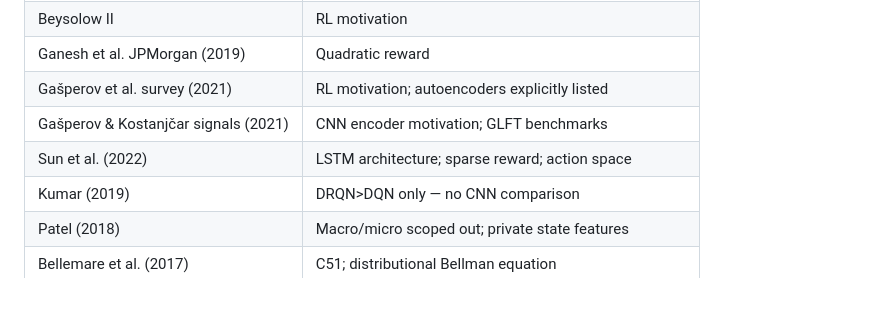
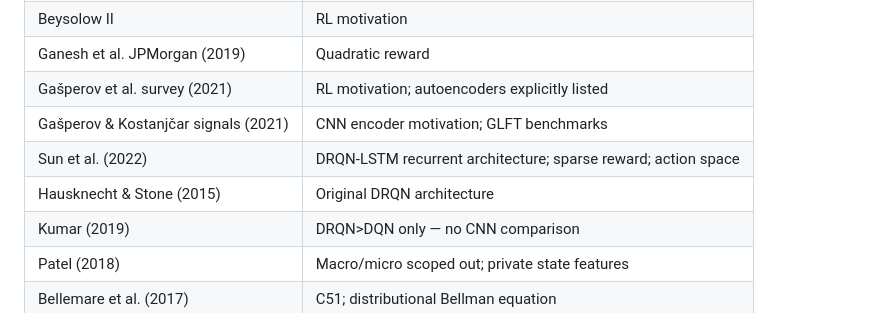
Before and after one commit to Lawrence2005/distrl-market-maker, a Markdown page: docs/mdp_formulation.md, the part around one of its changes. GitHub-like rendering.

```diff
--- a/docs/mdp_formulation.md
+++ b/docs/mdp_formulation.md
@@ -228,7 +227,8 @@ RL must beat GLFT to justify added complexity. Same benchmark as Gašperov & Kos
 | Ganesh et al. JPMorgan (2019) | Quadratic reward |
 | Gašperov et al. survey (2021) | RL motivation; autoencoders explicitly listed |
 | Gašperov & Kostanjčar signals (2021) | CNN encoder motivation; GLFT benchmarks |
-| Sun et al. (2022) | LSTM architecture; sparse reward; action space |
+| Sun et al. (2022) | DRQN-LSTM recurrent architecture; sparse reward; action space |
+| Hausknecht & Stone (2015) | Original DRQN architecture |
 | Kumar (2019) | DRQN>DQN only — no CNN comparison |
 | Patel (2018) | Macro/micro scoped out; private state features |
 | Bellemare et al. (2017) | C51; distributional Bellman equation |
```
Also changed, not shown: other parts of docs/mdp_formulation.md (+7 -8 lines).
